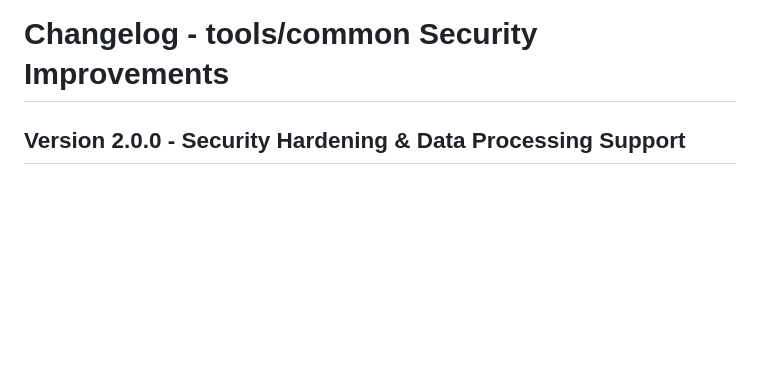
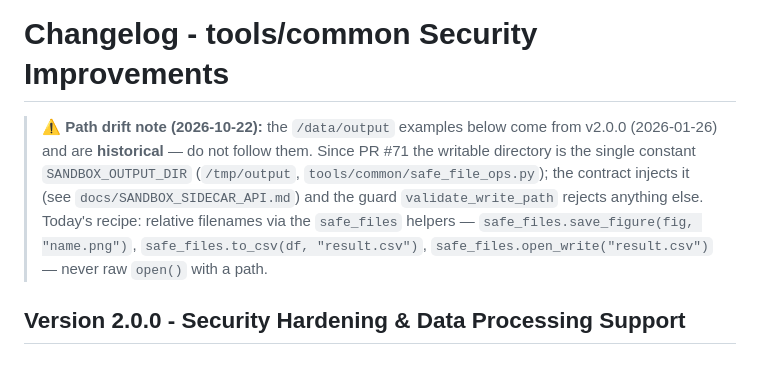
Before and after one commit to sudebaker/mcp-go, a Markdown page: tools/common/CHANGELOG.md, the part around the change. Rendered like a GitHub page; blank space fills up the shorter version.

Commit message:
docs: mark /data/output recipes historical — writable path is SANDBOX_OUTPUT_DIR (/tmp/output) since #71

```diff
--- a/tools/common/CHANGELOG.md
+++ b/tools/common/CHANGELOG.md
@@ -1,4 +1,13 @@
 # Changelog - tools/common Security Improvements
+
+> **⚠ Path drift note (2026-10-22):** the `/data/output` examples below come from v2.0.0
+> (2026-01-26) and are **historical** — do not follow them. Since PR #71 the writable
+> directory is the single constant `SANDBOX_OUTPUT_DIR` (`/tmp/output`,
+> `tools/common/safe_file_ops.py`); the contract injects it (see
+> `docs/SANDBOX_SIDECAR_API.md`) and the guard `validate_write_path` rejects anything else.
+> Today's recipe: relative filenames via the `safe_files` helpers —
+> `safe_files.save_figure(fig, "name.png")`, `safe_files.to_csv(df, "result.csv")`,
+> `safe_files.open_write("result.csv")` — never raw `open()` with a path.
 
 ## Version 2.0.0 - Security Hardening & Data Processing Support
 
```
Also changed, not shown: 1 other file.
